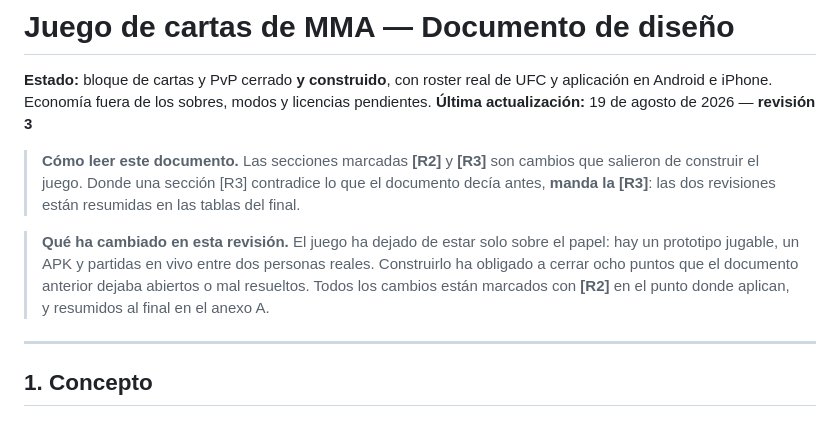
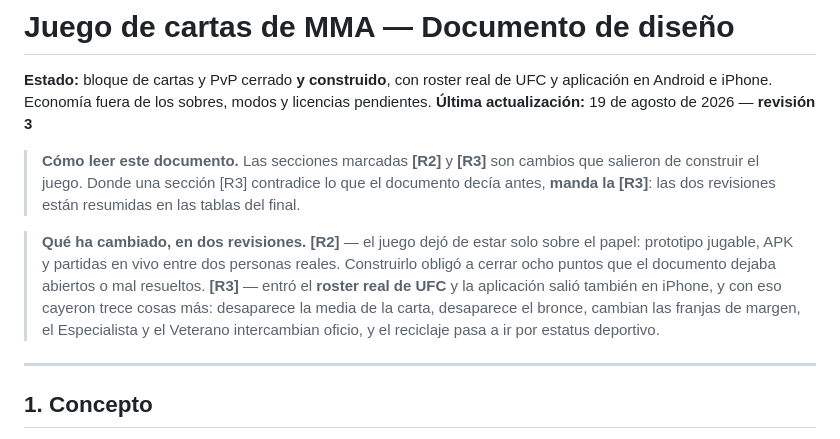
Before and after one commit to diegoda2000/slotdiego, a Markdown page: docs/actualizado/GDD.md, the part around the change. Drawn GitHub-style.

Commit message:
Fix a fighter count the database had left behind
The nationality section still counted 351 fighters, from before the four ranked
ones were added. Recounted straight from the tables: 402 cards, 355 fighters,
177 ranked, 225 unranked. The intro now names both revisions instead of only
the older one.

Co-Authored-By: Claude Opus 5 <noreply@anthropic.com>
Claude-Session: https://claude.ai/code/session_01YD5pMo25mqBFVPeCXEVQvq

```diff
--- a/docs/actualizado/GDD.md
+++ b/docs/actualizado/GDD.md
@@ -8,10 +8,14 @@ Android e iPhone. Economía fuera de los sobres, modos y licencias pendientes.
 > de construir el juego. Donde una sección [R3] contradice lo que el documento decía antes, **manda
 > la [R3]**: las dos revisiones están resumidas en las tablas del final.
 
-> **Qué ha cambiado en esta revisión.** El juego ha dejado de estar solo sobre el papel: hay un
-> prototipo jugable, un APK y partidas en vivo entre dos personas reales. Construirlo ha obligado a
-> cerrar ocho puntos que el documento anterior dejaba abiertos o mal resueltos. Todos los cambios
-> están marcados con **[R2]** en el punto donde aplican, y resumidos al final en el anexo A.
+> **Qué ha cambiado, en dos revisiones.**
+> **[R2]** — el juego dejó de estar solo sobre el papel: prototipo jugable, APK y partidas en vivo
+> entre dos personas reales. Construirlo obligó a cerrar ocho puntos que el documento dejaba
+> abiertos o mal resueltos.
+> **[R3]** — entró el **roster real de UFC** y la aplicación salió también en iPhone, y con eso
+> cayeron trece cosas más: desaparece la media de la carta, desaparece el bronce, cambian las
+> franjas de margen, el Especialista y el Veterano intercambian oficio, y el reciclaje pasa a ir por
+> estatus deportivo.
 
 ---
 
```
Also changed, not shown: docs/base-de-datos-peleadores.md (+1 -1 lines).
